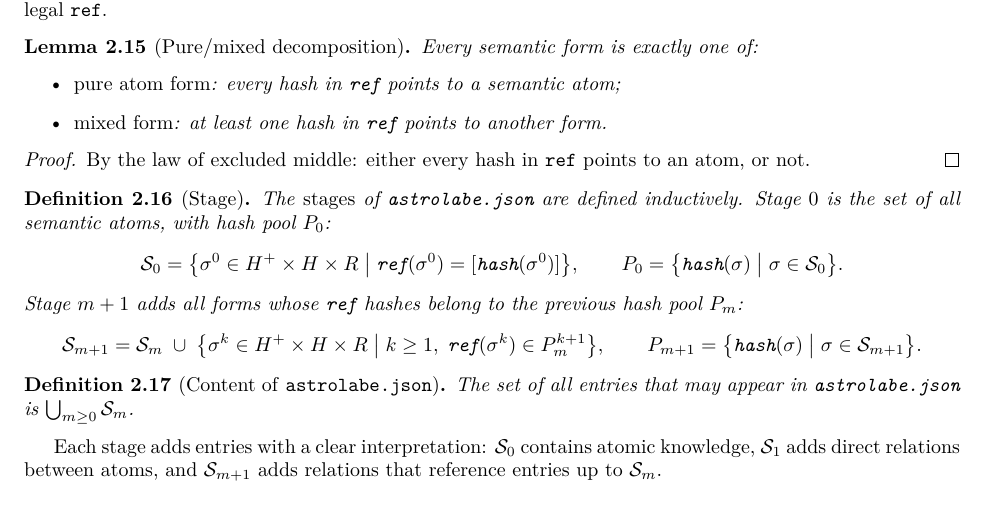
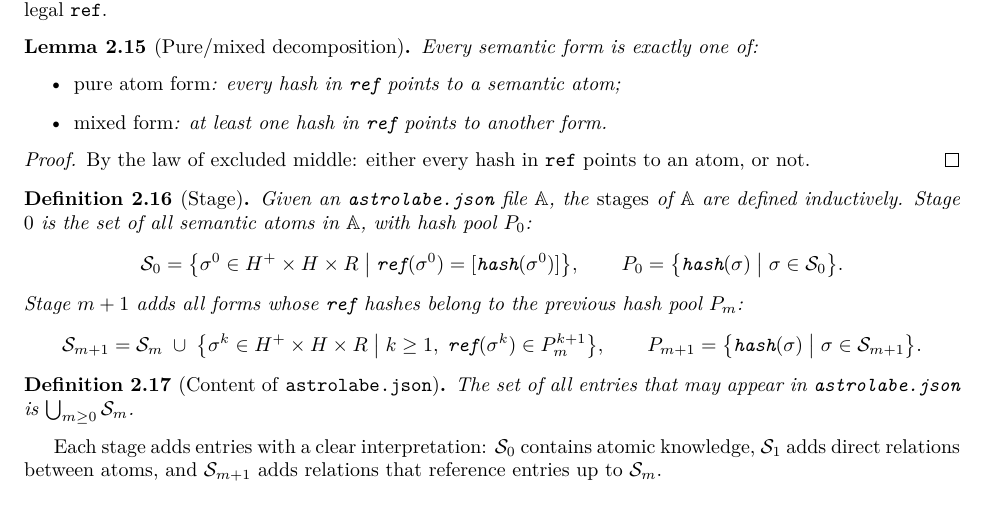
Before and after one commit to MathNetwork/Astrolabe, a LaTeX paper (paper/main.tex, which reads paper/sections/foundations.tex): part of page 8 of 29, cut so that both start at the same text. Compiled offline with pdfLaTeX.

Commit message:
paper §2.3: Stage definition opens with "Given an astrolabe.json file A"
Co-Authored-By: Claude Opus 4.6 (1M context) <noreply@anthropic.com>

```diff
--- a/paper/sections/foundations.tex
+++ b/paper/sections/foundations.tex
@@ -179,7 +179,7 @@ By the law of excluded middle: either every hash in $\texttt{ref}$ points to an
 
 \begin{definition}[Stage]
 \label{def:stage}
-The \emph{stages} of \texttt{astrolabe.json} are defined inductively. Stage $0$ is the set of all semantic atoms, with hash pool $P_0$:
+Given an \texttt{astrolabe.json} file $\mathbb{A}$, the \emph{stages} of $\mathbb{A}$ are defined inductively. Stage $0$ is the set of all semantic atoms in $\mathbb{A}$, with hash pool $P_0$:
 \[
 \mathcal{S}_0 = \bigl\{\sigma^0 \in H^+ \times H \times R \;\big|\; \texttt{ref}(\sigma^0) = [\texttt{hash}(\sigma^0)]\bigr\},
 \qquad
```
